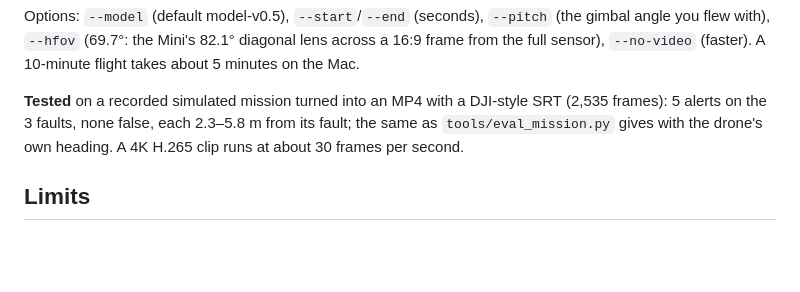
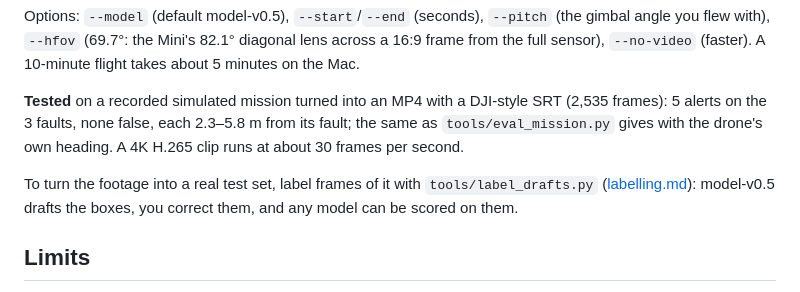
Before and after one commit to CosminBMemetea/querra-fence, a Markdown page: docs/drone-video.md, the part around the change. Rendered like a GitHub page; blank space fills up the shorter version.

```diff
--- a/docs/drone-video.md
+++ b/docs/drone-video.md
@@ -51,6 +51,9 @@ A 10-minute flight takes about 5 minutes on the Mac.
 3 faults, none false, each 2.3–5.8 m from its fault; the same as `tools/eval_mission.py` gives with the drone's own
 heading. A 4K H.265 clip runs at about 30 frames per second.
 
+To turn the footage into a real test set, label frames of it with `tools/label_drafts.py`
+([labelling.md](labelling.md)): model-v0.5 drafts the boxes, you correct them, and any model can be scored on them.
+
 ## Limits
 
 - Flat ground: positions assume the fence is at the take-off height.
```
Also changed, not shown: CHANGELOG.md (+14 -1 lines), docs/labelling.md (added, +96 -0 lines), docs/phone-walk.md (added, +73 -0 lines), docs/ugv.md (+6 -2 lines), docs/img/labelling.png (added), 3 other files.
